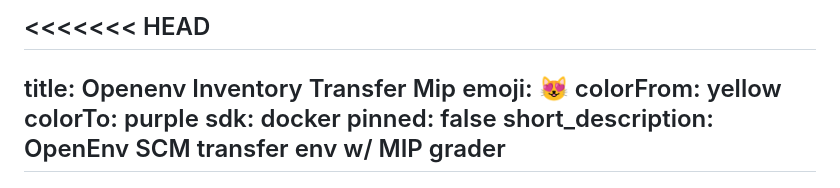
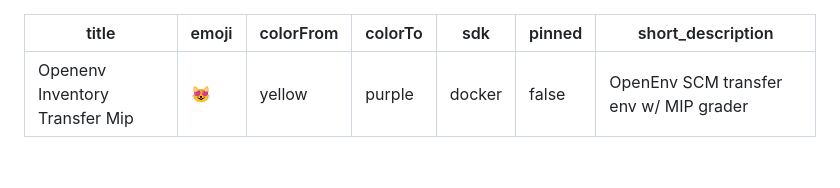
Before and after one commit to itabhijitb/openenv-inventory-transfer-mip, a Markdown page: README.md, the part around the change. Drawn GitHub-style; blank space fills up the shorter version.

Commit message:
Fix README metadata

```diff
--- a/README.md
+++ b/README.md
@@ -1,4 +1,3 @@
-<<<<<<< HEAD
 ---
 title: Openenv Inventory Transfer Mip
 emoji: 😻
```
